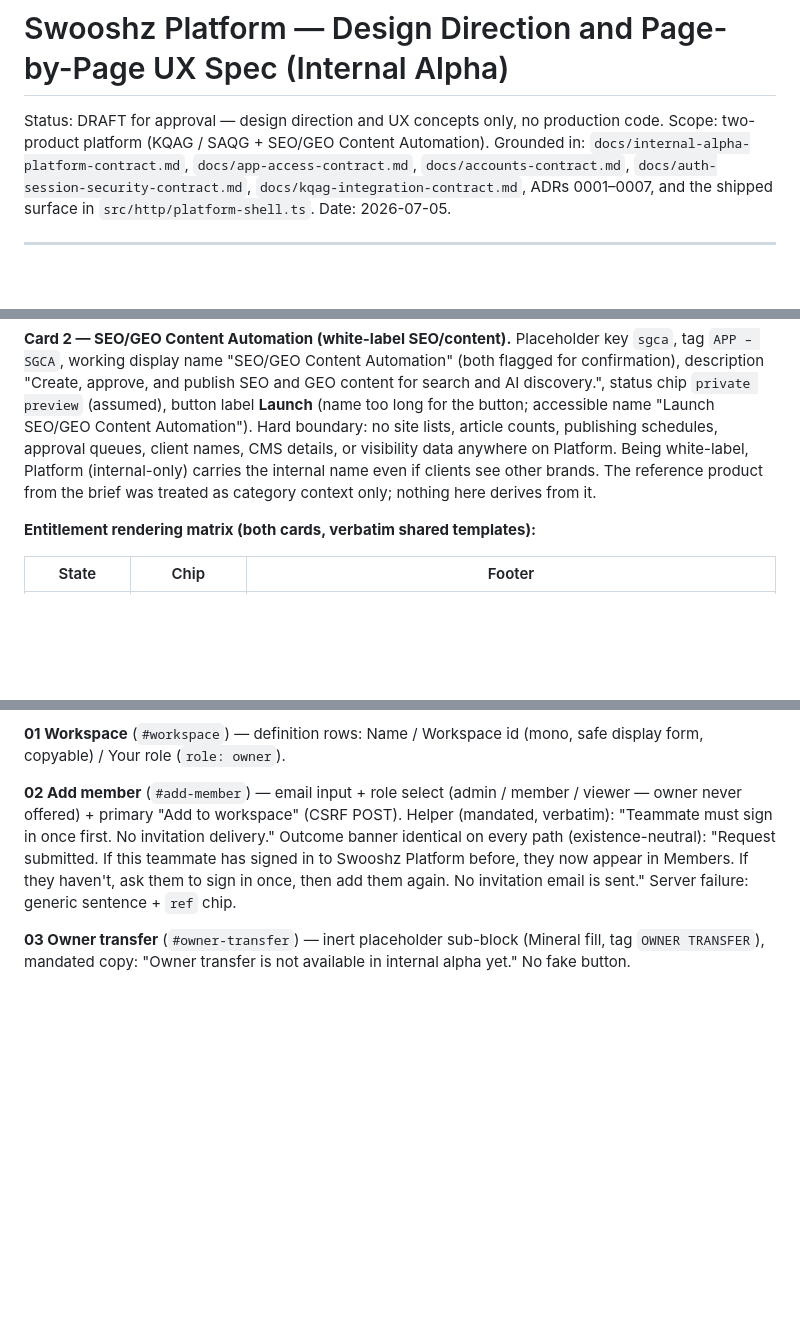
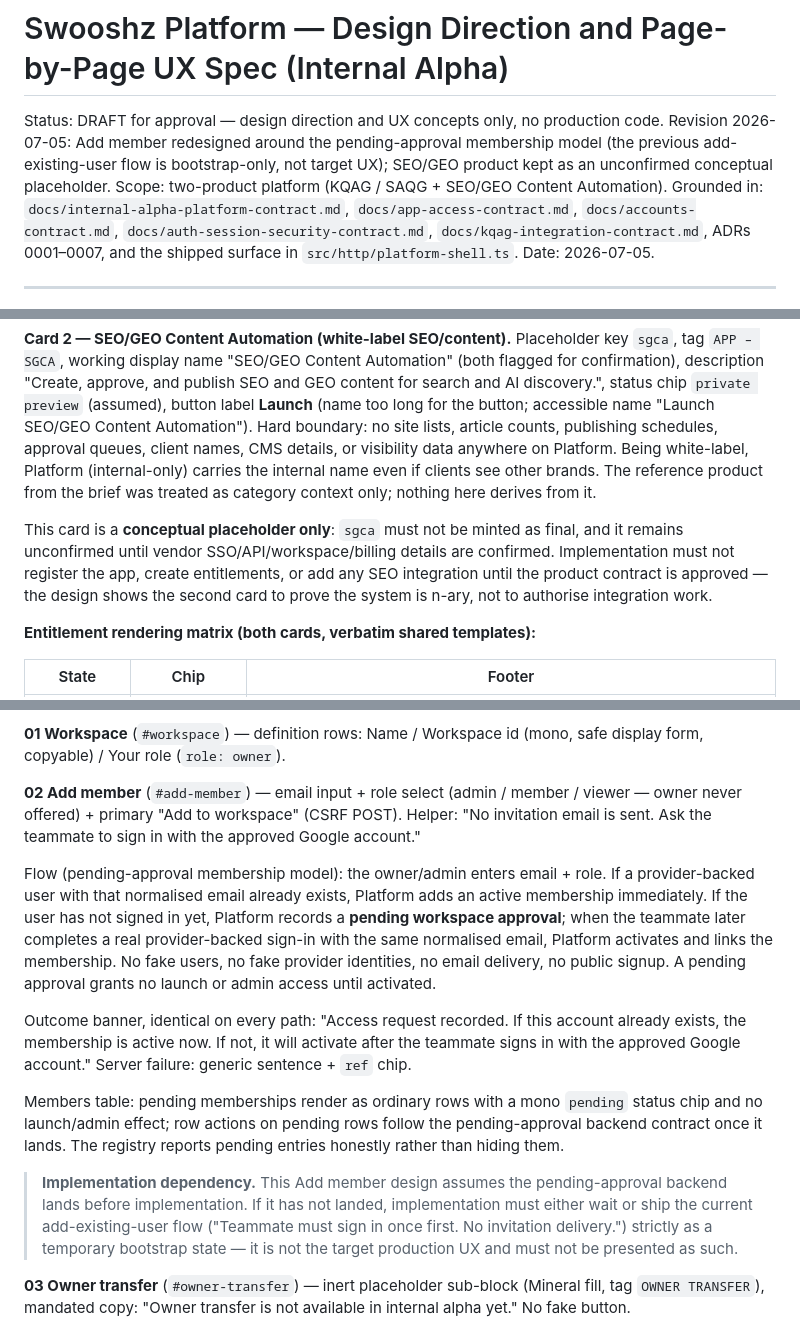
Before and after one commit to Swooshz-com/swooshz-platform, a Markdown page: docs/internal-alpha-design-direction.md, 3 parts joined by grey strips. GitHub-like rendering; blank space fills up the shorter version.

```diff
--- a/docs/internal-alpha-design-direction.md
+++ b/docs/internal-alpha-design-direction.md
@@ -1,6 +1,9 @@
 # Swooshz Platform — Design Direction and Page-by-Page UX Spec (Internal Alpha)
 
 Status: DRAFT for approval — design direction and UX concepts only, no production code.
+Revision 2026-07-05: Add member redesigned around the pending-approval membership
+model (the previous add-existing-user flow is bootstrap-only, not target UX);
+SEO/GEO product kept as an unconfirmed conceptual placeholder.
 Scope: two-product platform (KQAG / SAQG + SEO/GEO Content Automation).
 Grounded in: `docs/internal-alpha-platform-contract.md`, `docs/app-access-contract.md`,
 `docs/accounts-contract.md`, `docs/auth-session-security-contract.md`,
@@ -410,6 +413,12 @@ anywhere on Platform. Being white-label, Platform (internal-only) carries the in
 name even if clients see other brands. The reference product from the brief was
 treated as category context only; nothing here derives from it.
 
+This card is a **conceptual placeholder only**: `sgca` must not be minted as final,
+and it remains unconfirmed until vendor SSO/API/workspace/billing details are
+confirmed. Implementation must not register the app, create entitlements, or add any
+SEO integration until the product contract is approved — the design shows the second
+card to prove the system is n-ary, not to authorise integration work.
+
 **Entitlement rendering matrix (both cards, verbatim shared templates):**
 
 | State | Chip | Footer |
@@ -458,12 +467,33 @@ workspace-existence leak.
 display form, copyable) / Your role (`role: owner`).
 
 **02 Add member** (`#add-member`) — email input + role select (admin / member /
-viewer — owner never offered) + primary "Add to workspace" (CSRF POST). Helper
-(mandated, verbatim): "Teammate must sign in once first. No invitation delivery."
-Outcome banner identical on every path (existence-neutral): "Request submitted. If
-this teammate has signed in to Swooshz Platform before, they now appear in Members.
-If they haven't, ask them to sign in once, then add them again. No invitation email
-is sent." Server failure: generic sentence + `ref` chip.
+viewer — owner never offered) + primary "Add to workspace" (CSRF POST). Helper:
+"No invitation email is sent. Ask the teammate to sign in with the approved Google
+account."
+
+Flow (pending-approval membership model): the owner/admin enters email + role. If a
+provider-backed user with that normalised email already exists, Platform adds an
+active membership immediately. If the user has not signed in yet, Platform records a
+**pending workspace approval**; when the teammate later completes a real
+provider-backed sign-in with the same normalised email, Platform activates and links
+the membership. No fake users, no fake provider identities, no email delivery, no
+public signup. A pending approval grants no launch or admin access until activated.
+
+Outcome banner, identical on every path: "Access request recorded. If this account
+already exists, the membership is active now. If not, it will activate after the
+teammate signs in with the approved Google account." Server failure: generic
+sentence + `ref` chip.
+
+Members table: pending memberships render as ordinary rows with a mono `pending`
+status chip and no launch/admin effect; row actions on pending rows follow the
+pending-approval backend contract once it lands. The registry reports pending
+entries honestly rather than hiding them.
+
+> **Implementation dependency.** This Add member design assumes the pending-approval
+> backend lands before implementation. If it has not landed, implementation must
+> either wait or ship the current add-existing-user flow ("Teammate must sign in
+> once first. No invitation delivery.") strictly as a temporary bootstrap state — it
+> is not the target production UX and must not be presented as such.
 
 **03 Owner transfer** (`#owner-transfer`) — inert placeholder sub-block (Mineral
 fill, tag `OWNER TRANSFER`), mandated copy: "Owner transfer is not available in
```
Also changed, not shown: other parts of docs/internal-alpha-design-direction.md (+27 -17 lines).
